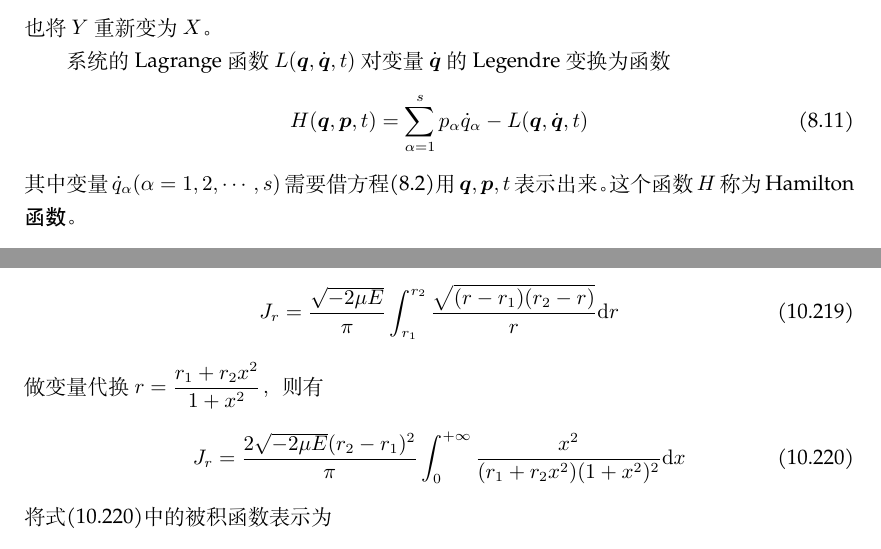
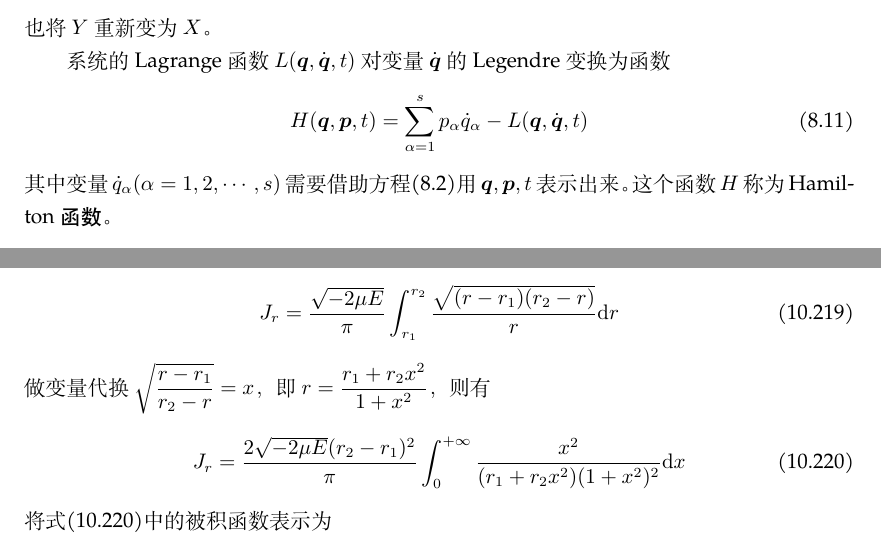
Before and after one commit to ArcturusZhang/Classical-Mechanics-Lecture-Notes, a LaTeX thesis (CM_chs.tex, which reads chapter/chapter10.tex, chapter/chapter3.tex): two parts of pages 176 and 257 of 307, joined at a grey line, cut so that both start at the same text. Compiled offline with XeLaTeX; a missing font is replaced by an installed copy or a similar font.

Commit message:
minor update

```diff
--- a/chapter/chapter10.tex
+++ b/chapter/chapter10.tex
@@ -2112,7 +2112,7 @@ Kepler问题中，轨道可以是椭圆、双曲线或抛物线。当轨道是
 \begin{equation}
 	J_r = \frac{\sqrt{-2\mu E}}{\pi} \int_{r_1}^{r_2} \frac{\sqrt{(r-r_1)(r_2-r)}}{r}\mathd r
 \end{equation}
-做变量代换$r=\dfrac{r_1+r_2x^2}{1+x^2}$，则有
+做变量代换$\sqrt{\dfrac{r-r_1}{r_2-r}}=x$，即$r=\dfrac{r_1+r_2x^2}{1+x^2}$，则有
 \begin{equation}
 	J_r = \frac{2\sqrt{-2\mu E}(r_2-r_1)^2}{\pi} \int_0^{+\infty} \frac{x^2}{(r_1+r_2x^2)(1+x^2)^2}\mathd x
 	\label{chapter10:Kepler问题中的作用-角变量：中间过程1}
--- a/chapter/chapter3.tex
+++ b/chapter/chapter3.tex
@@ -77,7 +77,7 @@ Legendre变换有逆变换，其逆变换也是Legendre变换。即再对函数$
 	H(\mbf{q},\mbf{p},t) = \sum_{\alpha=1}^s p_\alpha\dot{q}_\alpha - L(\mbf{q},\dot{\mbf{q}},t)
 	\label{chapter3:Hamilton函数定义}
 \end{equation}
-其中变量$\dot{q}_\alpha(\alpha=1,2,\cdots,s)$需要借方程\eqref{chapter3:广义动量的定义式}用$\mbf{q},\mbf{p},t$表示出来。这个函数$H$称为{\bf Hamilton函数}。
+其中变量$\dot{q}_\alpha(\alpha=1,2,\cdots,s)$需要借助方程\eqref{chapter3:广义动量的定义式}用$\mbf{q},\mbf{p},t$表示出来。这个函数$H$称为{\bf Hamilton函数}。
 
 \begin{example}[Legendre变换的几何意义]
 以单个变量的情形来考虑Legendre变换的几何意义。设变量为$x$，相应地有函数$X(x)$，要求这个函数是严格的凸（或凹）函数，这样即满足了式\eqref{chapter3:Legendre变换-前提条件}\footnote{这是由于函数具有连续的二阶导数，所以在一个点的邻域内满足式\eqref{chapter3:Legendre变换-前提条件}则必然有在该邻域内二阶导数都为正或负。}，由此定义新变量$y$为
```
Also changed, not shown: CM_chs.pdf.
